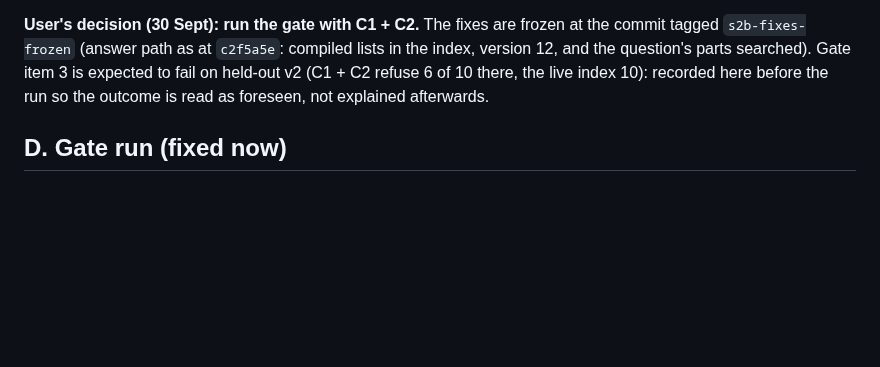
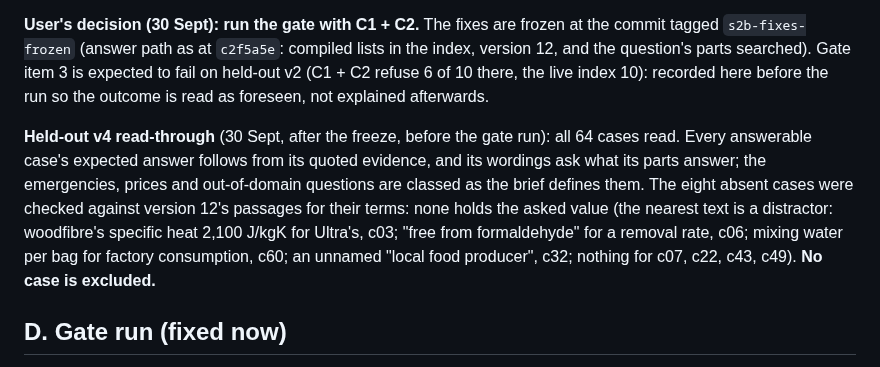
Before and after one commit to Nduka99/lime_green_ai_assistant, a Markdown page: evaluation/reports/S2b-fixes.md, the part around the change. Drawn GitHub-style; blank space fills up the shorter version.

Commit message:
Held-out v4 read-through after the freeze: all 64 cases kept, absent values checked against version 12

```diff
--- a/evaluation/reports/S2b-fixes.md
+++ b/evaluation/reports/S2b-fixes.md
@@ -290,6 +290,16 @@ version 12, and the question's parts searched). Gate item 3 is expected to fail
 v2 (C1 + C2 refuse 6 of 10 there, the live index 10): recorded here before the run so the
 outcome is read as foreseen, not explained afterwards.
 
+**Held-out v4 read-through** (30 Sept, after the freeze, before the gate run): all 64 cases
+read. Every answerable case's expected answer follows from its quoted evidence, and its
+wordings ask what its parts answer; the emergencies, prices and out-of-domain questions
+are classed as the brief defines them. The eight absent cases were checked against version
+12's passages for their terms: none holds the asked value (the nearest text is a
+distractor: woodfibre's specific heat 2,100 J/kgK for Ultra's, c03; "free from
+formaldehyde" for a removal rate, c06; mixing water per bag for factory consumption, c60;
+an unnamed "local food producer", c32; nothing for c07, c22, c43, c49). **No case is
+excluded.**
+
 ## D. Gate run (fixed now)
 
 Arms, in one session on the running servers: `live` (version 4, code at
```
